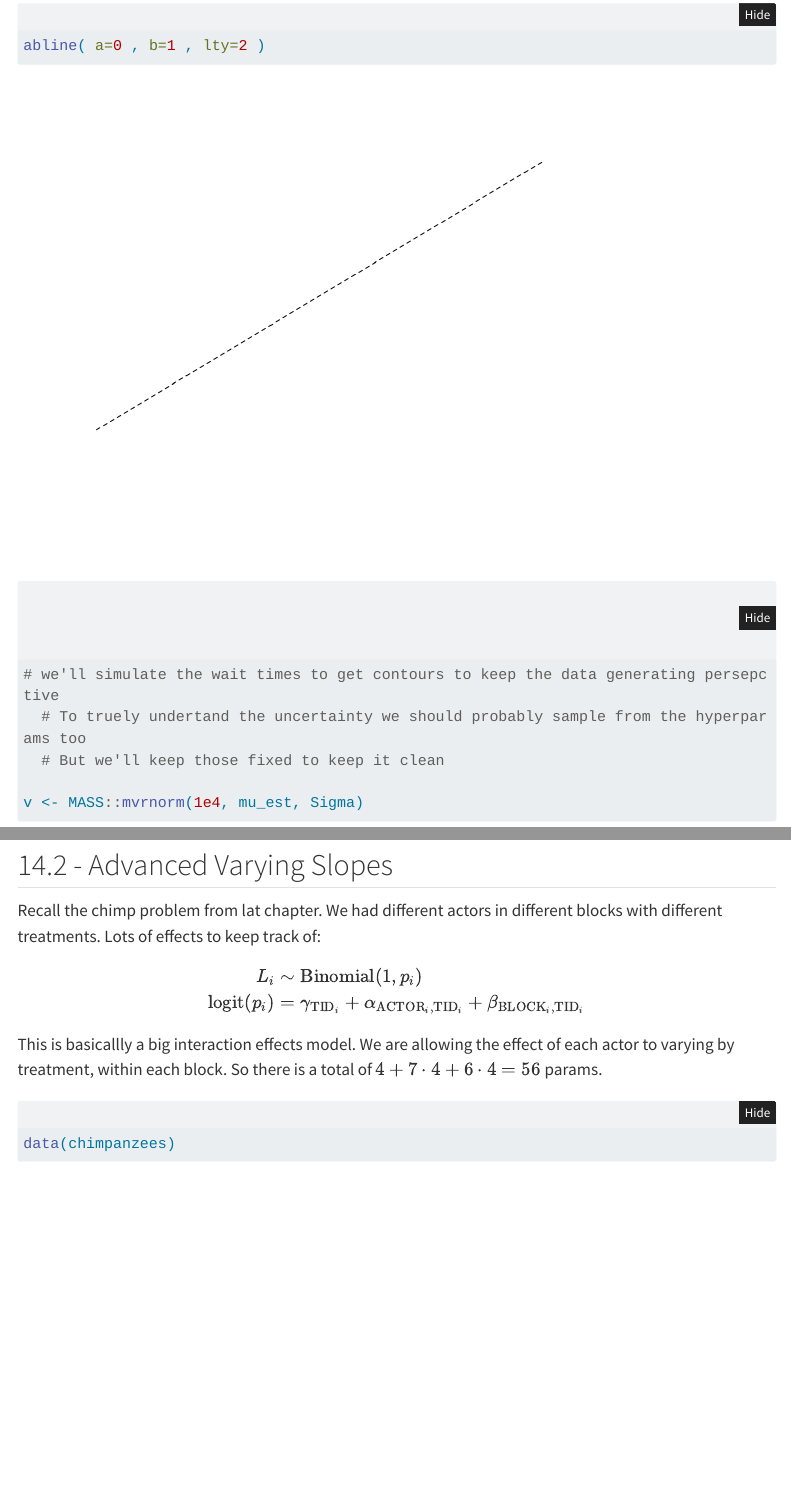
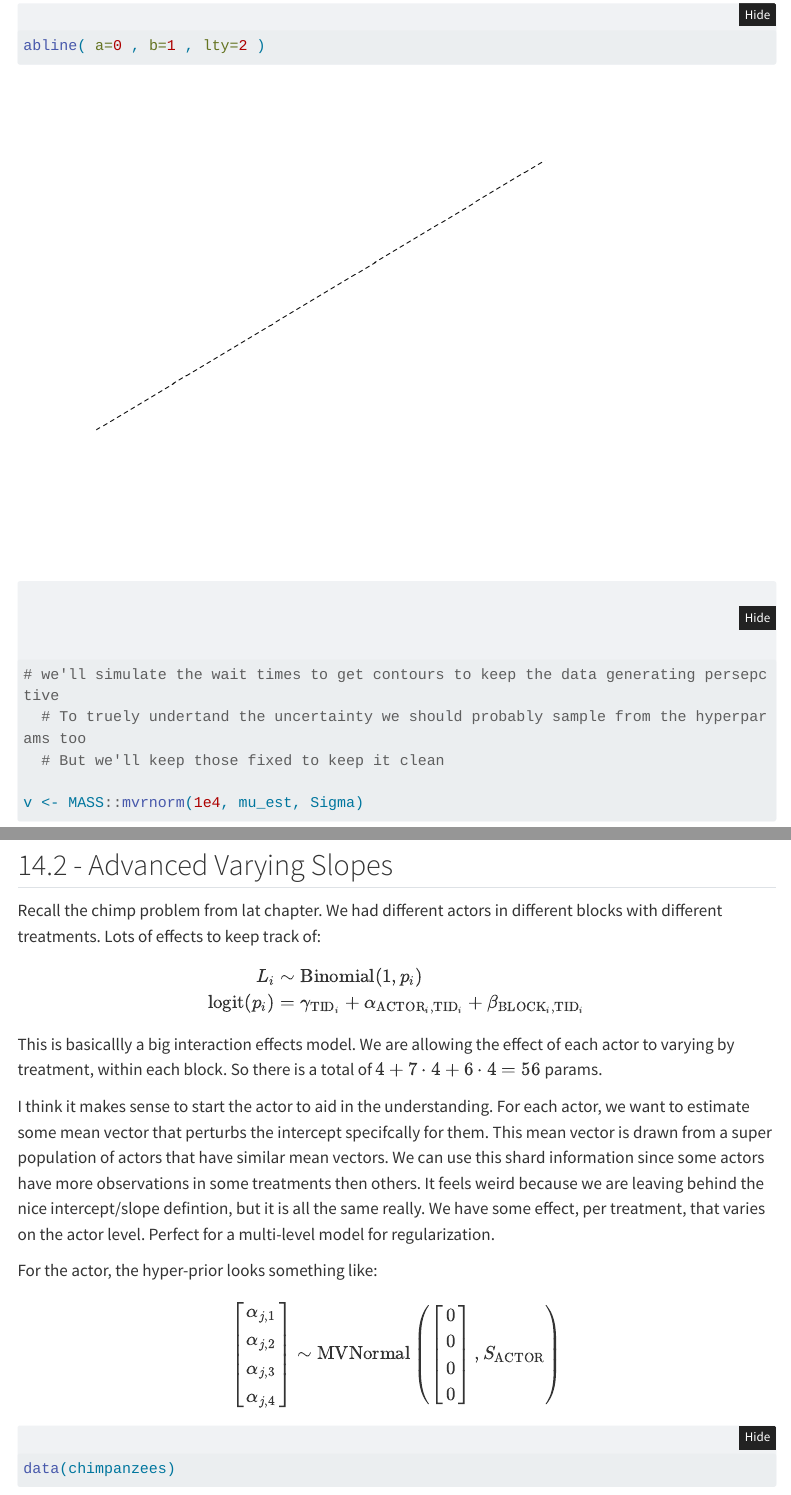
Before and after one commit to TheNudibranch/textbooks, a Quarto document (Statistical_Rethinking/second_ed/ch14/ch14.qmd): the page in a window 1100 px wide, from 8060 px down, and a second part further down, joined at a grey line. Rendered offline with R 4.5, knitr and Pandoc in place of Quarto, with nearby package versions; some code elsewhere in the file could not run offline; menus at the side of the page are left out; long lines of code are wrapped.

Commit message:
ch14 wip

```diff
--- a/Statistical_Rethinking/second_ed/ch14/ch14.qmd
+++ b/Statistical_Rethinking/second_ed/ch14/ch14.qmd
@@ -263,3 +263,14 @@ L_i &\sim \text{Binomial}(1, p_i) \\
 This is basicallly a big interaction effects model. We are allowing the effect of each actor to varying by treatment, within each block. So there is a total of $4 + 7\cdot 4 + 6 \cdot 4 = 56$ params.
 
 
+I think it makes sense to start the actor to aid in the understanding. For each actor, we want to estimate some mean vector that perturbs the intercept specifcally for them. This mean vector is drawn from a super population of actors that have similar mean vectors. We can use this shard information since some actors have more observations in some treatments then others. It feels weird because we are leaving behind the nice intercept/slope defintion, but it is all the same really. We have some effect, per treatment, that varies on the actor level. Perfect for a multi-level model for regularization.
+
+For the actor, the hyper-prior looks something like:
+$$
+\begin{bmatrix}
+\alpha_{j,1} \\ \alpha_{j,2} \\ \alpha_{j,3} \\ \alpha_{j,4}
+\end{bmatrix} \sim \text{MVNormal} \left (
+\begin{bmatrix}
+0 \\ 0 \\ 0 \\ 0
+\end{bmatrix},
+S_{\text{ACTOR}}
```
Also changed, not shown: Statistical_Rethinking/second_ed/ch14/ch14.html, Statistical_Rethinking/second_ed/ch14/ch14.qmd (22 more changed lines), 2 other files.
